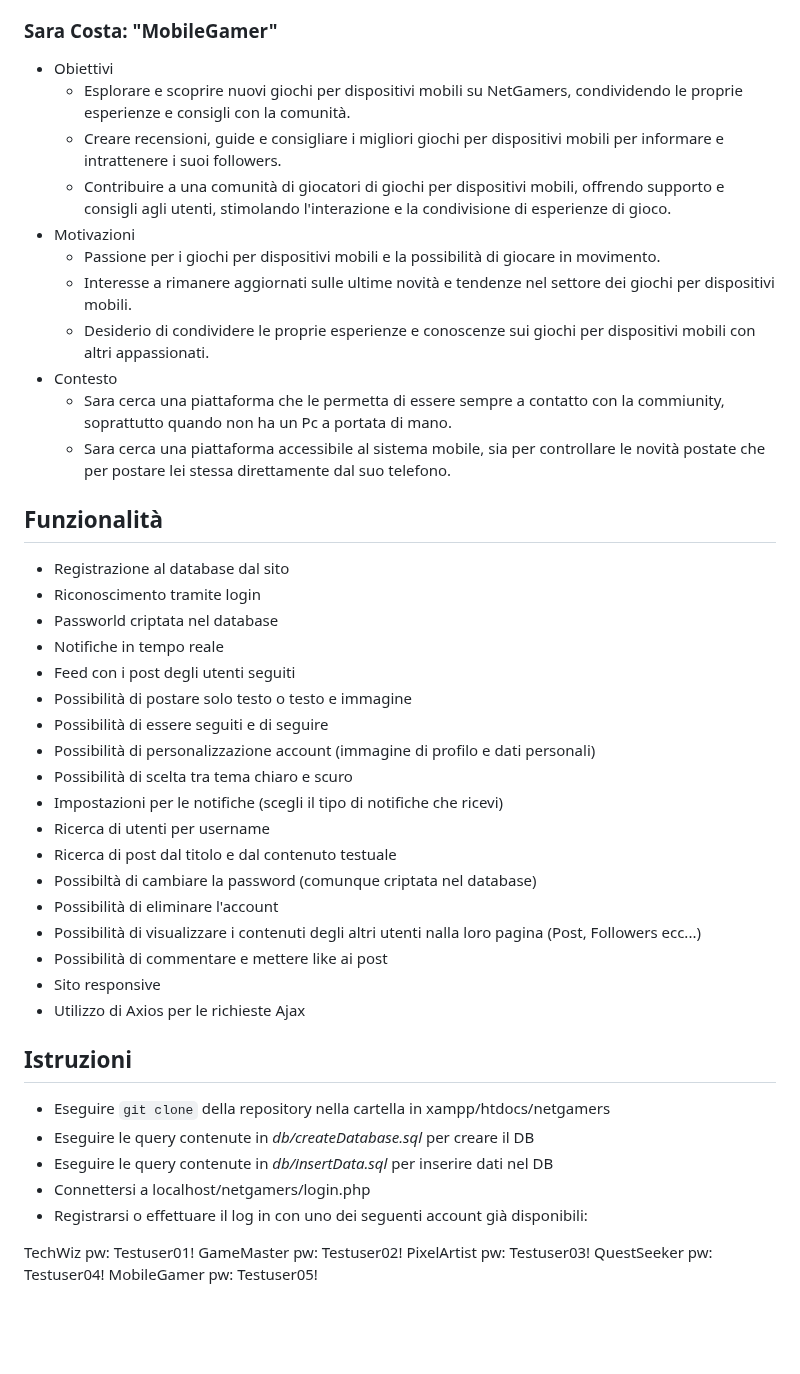
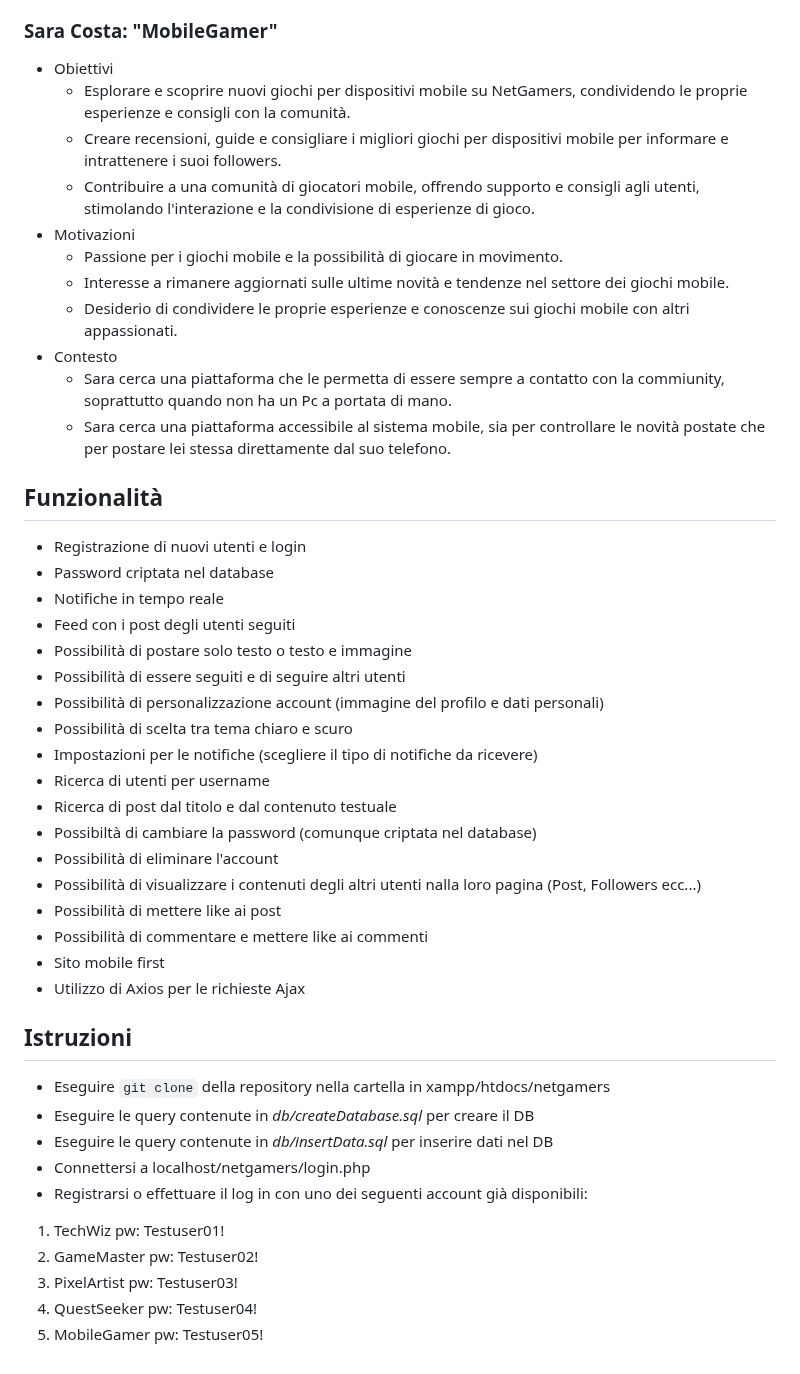
Before and after one commit to jackprb/netgamers, a Markdown page: Mockup/Personas_e_Scenarios.md, the part around one of its changes. Drawn GitHub-style; blank space fills up the shorter version.

```diff
--- a/Mockup/Personas_e_Scenarios.md
+++ b/Mockup/Personas_e_Scenarios.md
@@ -88,35 +88,36 @@ specifico per ogni personas
 
 ### Sara Costa: "MobileGamer"
 - Obiettivi
-	+ Esplorare e scoprire nuovi giochi per dispositivi mobili su NetGamers, condividendo le proprie esperienze e consigli con la comunità.
-	+ Creare recensioni, guide e consigliare i migliori giochi per dispositivi mobili per informare e intrattenere i suoi followers.
-	+ Contribuire a una comunità di giocatori di giochi per dispositivi mobili, offrendo supporto e consigli agli utenti, stimolando l'interazione e la condivisione di esperienze di gioco.
+	+ Esplorare e scoprire nuovi giochi per dispositivi mobile su NetGamers, condividendo le proprie esperienze e consigli con la comunità.
+	+ Creare recensioni, guide e consigliare i migliori giochi per dispositivi mobile per informare e intrattenere i suoi followers.
+	+ Contribuire a una comunità di giocatori mobile, offrendo supporto e consigli agli utenti, stimolando l'interazione e la condivisione di esperienze di gioco.
 - Motivazioni
-	+ Passione per i giochi per dispositivi mobili e la possibilità di giocare in movimento.
-	+ Interesse a rimanere aggiornati sulle ultime novità e tendenze nel settore dei giochi per dispositivi mobili.
-	+ Desiderio di condividere le proprie esperienze e conoscenze sui giochi per dispositivi mobili con altri appassionati.
+	+ Passione per i giochi mobile e la possibilità di giocare in movimento.
+	+ Interesse a rimanere aggiornati sulle ultime novità e tendenze nel settore dei giochi mobile.
+	+ Desiderio di condividere le proprie esperienze e conoscenze sui giochi mobile con altri appassionati.
 - Contesto
 	+ Sara cerca una piattaforma che le permetta di essere sempre a contatto con la commiunity, soprattutto quando non ha un Pc a portata di mano.
 	+ Sara cerca una piattaforma accessibile al sistema mobile, sia per controllare le novità postate che per postare lei stessa direttamente dal suo telefono.
 
+
 ## Funzionalità
-+ Registrazione al database dal sito
-+ Riconoscimento tramite login
-+ Passworld criptata nel database
++ Registrazione di nuovi utenti e login
++ Password criptata nel database
 + Notifiche in tempo reale
 + Feed con i post degli utenti seguiti
 + Possibilità di postare solo testo o testo e immagine
-+ Possibilità di essere seguiti e di seguire
-+ Possibilità di personalizzazione account (immagine di profilo e dati personali)
++ Possibilità di essere seguiti e di seguire altri utenti
++ Possibilità di personalizzazione account (immagine del profilo e dati personali)
 + Possibilità di scelta tra tema chiaro e scuro
-+ Impostazioni per le notifiche (scegli il tipo di notifiche che ricevi)
++ Impostazioni per le notifiche (scegliere il tipo di notifiche da ricevere)
 + Ricerca di utenti per username
 + Ricerca di post dal titolo e dal contenuto testuale
 + Possibiltà di cambiare la password (comunque criptata nel database)
 + Possibilità di eliminare l'account
 + Possibilità di visualizzare i contenuti degli altri utenti nalla loro pagina (Post, Followers ecc...)
-+ Possibilità di commentare e mettere like ai post
-+ Sito responsive
++ Possibilità di mettere like ai post
++ Possibilità di commentare e mettere like ai commenti
++ Sito mobile first
 + Utilizzo di Axios per le richieste Ajax
 
 
@@ -127,8 +128,8 @@ specifico per ogni personas
 + Connettersi a localhost/netgamers/login.php
 + Registrarsi o effettuare il log in con uno dei seguenti account già disponibili:
 
-TechWiz  	pw: Testuser01!
-GameMaster 	pw: Testuser02!
-PixelArtist pw: Testuser03!
-QuestSeeker pw: Testuser04!
-MobileGamer pw: Testuser05!
+1. TechWiz  	pw: Testuser01!
+2. GameMaster 	pw: Testuser02!
+3. PixelArtist pw: Testuser03!
+4. QuestSeeker pw: Testuser04!
+5. MobileGamer pw: Testuser05!
```
Also changed, not shown: other parts of Mockup/Personas_e_Scenarios.md (+7 -7 lines).
